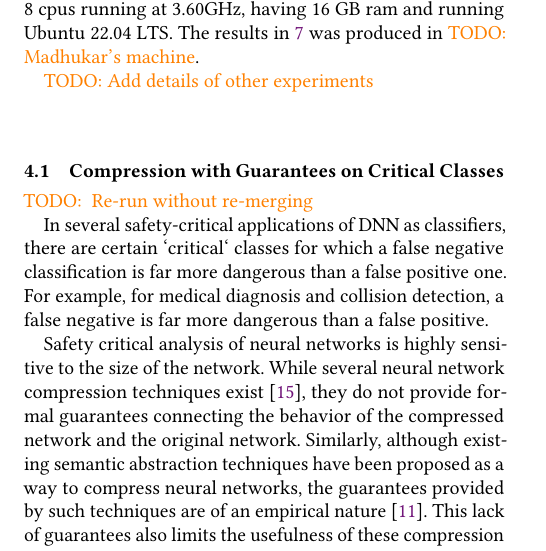
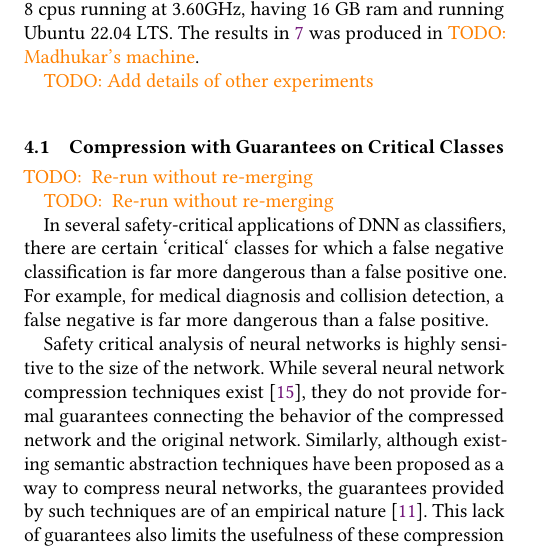
Before and after one commit to digumx/tree-merge-tex, a LaTeX paper (document.tex, which reads experiments.tex): part of one column of page 7 of 13, cut so that both start at the same text. Compiled offline with pdfLaTeX.

Commit message:
4.1 changes

```diff
--- a/experiments.tex
+++ b/experiments.tex
@@ -47,6 +47,8 @@ ran on a machine running on an Intel(R) Core(TM) i7-9700K with 8 cpus running at
 
 \subsection{Compression with Guarantees on Critical Classes}
 \label{s:exp-mnist-comp}
+
+\todo{ Re-run without re-merging}
 
 \todo{ Re-run without re-merging}
 
```
